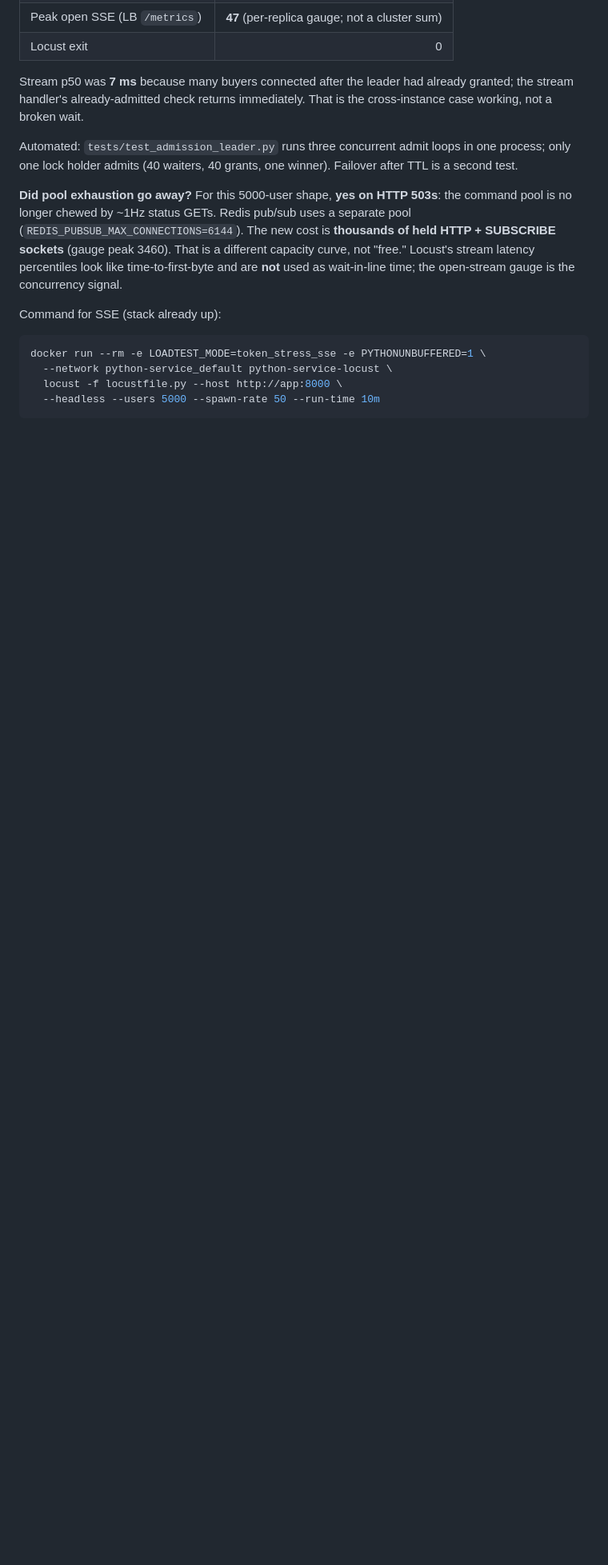
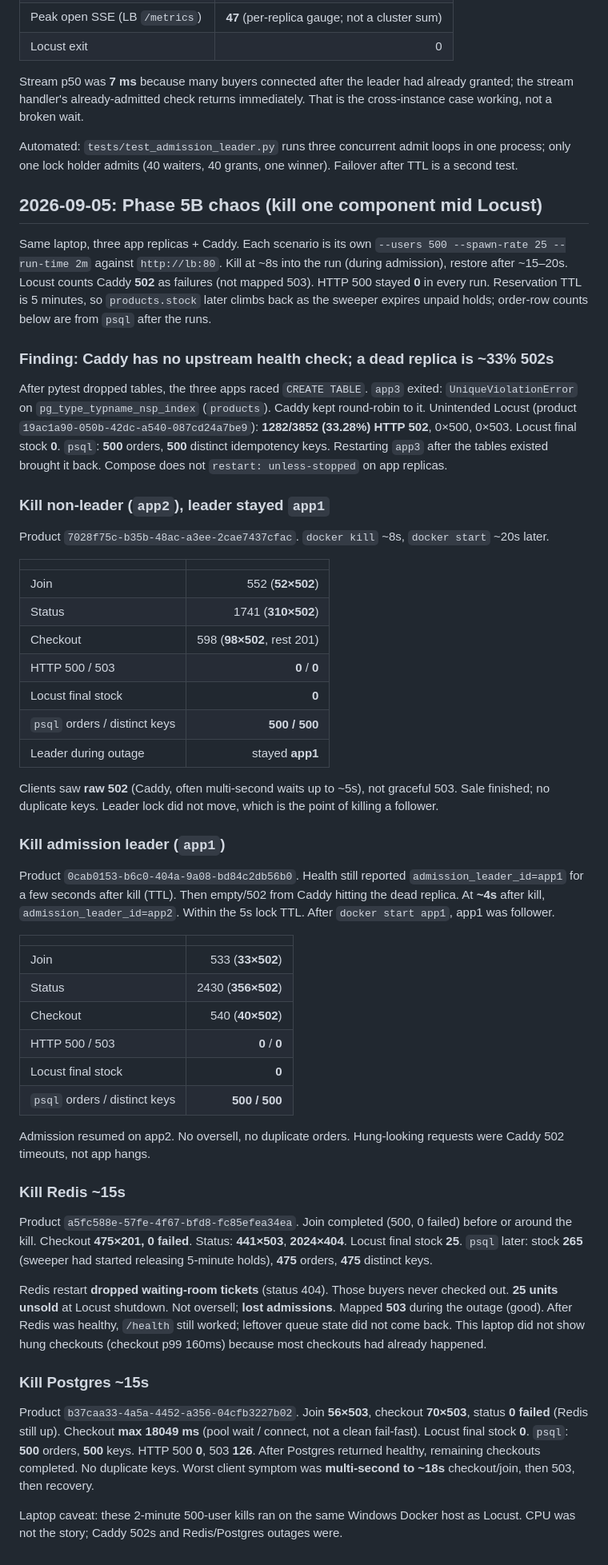
Before and after one commit to swagatskalita092/flashbuy, a Markdown page: python-service/docs/load_test_results.md, the part around one of its changes. Shown at 80% size. Drawn GitHub-style; blank space fills up the shorter version.

Commit message:
Record Phase 5B chaos: Caddy 502s, leader failover, Redis ticket loss, Postgres 503s.
Killed a follower, the admission leader, Redis, and Postgres during separate 500-user Locust runs. Orders never duplicated; Redis restart left 25 units unsold.

Co-authored-by: Cursor <cursoragent@cursor.com>

````diff
--- a/python-service/docs/load_test_results.md
+++ b/python-service/docs/load_test_results.md
@@ -284,13 +295,53 @@ Stream p50 was **7 ms** because many buyers connected after the leader had alrea
 
 Automated: `tests/test_admission_leader.py` runs three concurrent admit loops in one process; only one lock holder admits (40 waiters, 40 grants, one winner). Failover after TTL is a second test.
 
-**Did pool exhaustion go away?** For this 5000-user shape, **yes on HTTP 503s**: the command pool is no longer chewed by ~1Hz status GETs. Redis pub/sub uses a separate pool (`REDIS_PUBSUB_MAX_CONNECTIONS=6144`). The new cost is **thousands of held HTTP + SUBSCRIBE sockets** (gauge peak 3460). That is a different capacity curve, not "free." Locust's stream latency percentiles look like time-to-first-byte and are **not** used as wait-in-line time; the open-stream gauge is the concurrency signal.
+## 2026-09-05: Phase 5B chaos (kill one component mid Locust)
 
-Command for SSE (stack already up):
+Same laptop, three app replicas + Caddy. Each scenario is its own `--users 500 --spawn-rate 25 --run-time 2m` against `http://lb:80`. Kill at ~8s into the run (during admission), restore after ~15–20s. Locust counts Caddy **502** as failures (not mapped 503). HTTP 500 stayed **0** in every run. Reservation TTL is 5 minutes, so `products.stock` later climbs back as the sweeper expires unpaid holds; order-row counts below are from `psql` after the runs.
 
-```bash
-docker run --rm -e LOADTEST_MODE=token_stress_sse -e PYTHONUNBUFFERED=1 \
-  --network python-service_default python-service-locust \
-  locust -f locustfile.py --host http://app:8000 \
-  --headless --users 5000 --spawn-rate 50 --run-time 10m
-```
+### Finding: Caddy has no upstream health check; a dead replica is ~33% 502s
+
+After pytest dropped tables, the three apps raced `CREATE TABLE`. `app3` exited: `UniqueViolationError` on `pg_type_typname_nsp_index` (`products`). Caddy kept round-robin to it. Unintended Locust (product `19ac1a90-050b-42dc-a540-087cd24a7be9`): **1282/3852 (33.28%) HTTP 502**, 0×500, 0×503. Locust final stock **0**. `psql`: **500** orders, **500** distinct idempotency keys. Restarting `app3` after the tables existed brought it back. Compose does not `restart: unless-stopped` on app replicas.
+
+### Kill non-leader (`app2`), leader stayed `app1`
+
+Product `7028f75c-b35b-48ac-a3ee-2cae7437cfac`. `docker kill` ~8s, `docker start` ~20s later.
+
+| | |
+| --- | ---: |
+| Join | 552 (**52×502**) |
+| Status | 1741 (**310×502**) |
+| Checkout | 598 (**98×502**, rest 201) |
+| HTTP 500 / 503 | **0** / **0** |
+| Locust final stock | **0** |
+| `psql` orders / distinct keys | **500 / 500** |
+| Leader during outage | stayed **app1** |
+
+Clients saw **raw 502** (Caddy, often multi-second waits up to ~5s), not graceful 503. Sale finished; no duplicate keys. Leader lock did not move, which is the point of killing a follower.
+
+### Kill admission leader (`app1`)
+
+Product `0cab0153-b6c0-404a-9a08-bd84c2db56b0`. Health still reported `admission_leader_id=app1` for a few seconds after kill (TTL). Then empty/502 from Caddy hitting the dead replica. At **~4s** after kill, `admission_leader_id=app2`. Within the 5s lock TTL. After `docker start app1`, app1 was follower.
+
+| | |
+| --- | ---: |
+| Join | 533 (**33×502**) |
+| Status | 2430 (**356×502**) |
+| Checkout | 540 (**40×502**) |
+| HTTP 500 / 503 | **0** / **0** |
+| Locust final stock | **0** |
+| `psql` orders / distinct keys | **500 / 500** |
+
+Admission resumed on app2. No oversell, no duplicate orders. Hung-looking requests were Caddy 502 timeouts, not app hangs.
+
+### Kill Redis ~15s
+
+Product `a5fc588e-57fe-4f67-bfd8-fc85efea34ea`. Join completed (500, 0 failed) before or around the kill. Checkout **475×201, 0 failed**. Status: **441×503**, **2024×404**. Locust final stock **25**. `psql` later: stock **265** (sweeper had started releasing 5-minute holds), **475** orders, **475** distinct keys.
+
+Redis restart **dropped waiting-room tickets** (status 404). Those buyers never checked out. **25 units unsold** at Locust shutdown. Not oversell; **lost admissions**. Mapped **503** during the outage (good). After Redis was healthy, `/health` still worked; leftover queue state did not come back. This laptop did not show hung checkouts (checkout p99 160ms) because most checkouts had already happened.
+
+### Kill Postgres ~15s
+
+Product `b37caa33-4a5a-4452-a356-04cfb3227b02`. Join **56×503**, checkout **70×503**, status **0 failed** (Redis still up). Checkout **max 18049 ms** (pool wait / connect, not a clean fail-fast). Locust final stock **0**. `psql`: **500** orders, **500** keys. HTTP 500 **0**, 503 **126**. After Postgres returned healthy, remaining checkouts completed. No duplicate keys. Worst client symptom was **multi-second to ~18s** checkout/join, then 503, then recovery.
+
+Laptop caveat: these 2-minute 500-user kills ran on the same Windows Docker host as Locust. CPU was not the story; Caddy 502s and Redis/Postgres outages were.
````
Also changed, not shown: other parts of python-service/docs/load_test_results.md (+11 -0 lines).
